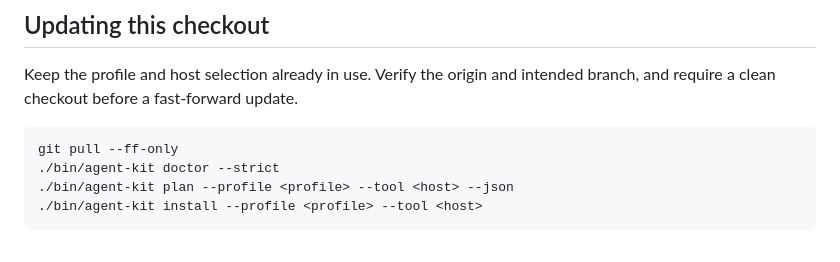
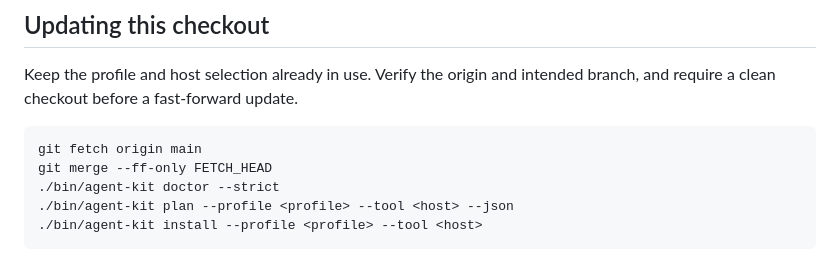
Before and after one commit to cubxxw/agent-kit, a Markdown page: docs/maintenance.md, the part around the change. Rendered like a GitHub page.

Commit message:
Fetch the intended main branch in maintenance instructions

````diff
--- a/docs/maintenance.md
+++ b/docs/maintenance.md
@@ -78,7 +78,8 @@ Keep the profile and host selection already in use. Verify the origin and
 intended branch, and require a clean checkout before a fast-forward update.
 
 ```sh
-git pull --ff-only
+git fetch origin main
+git merge --ff-only FETCH_HEAD
 ./bin/agent-kit doctor --strict
 ./bin/agent-kit plan --profile <profile> --tool <host> --json
 ./bin/agent-kit install --profile <profile> --tool <host>
````
